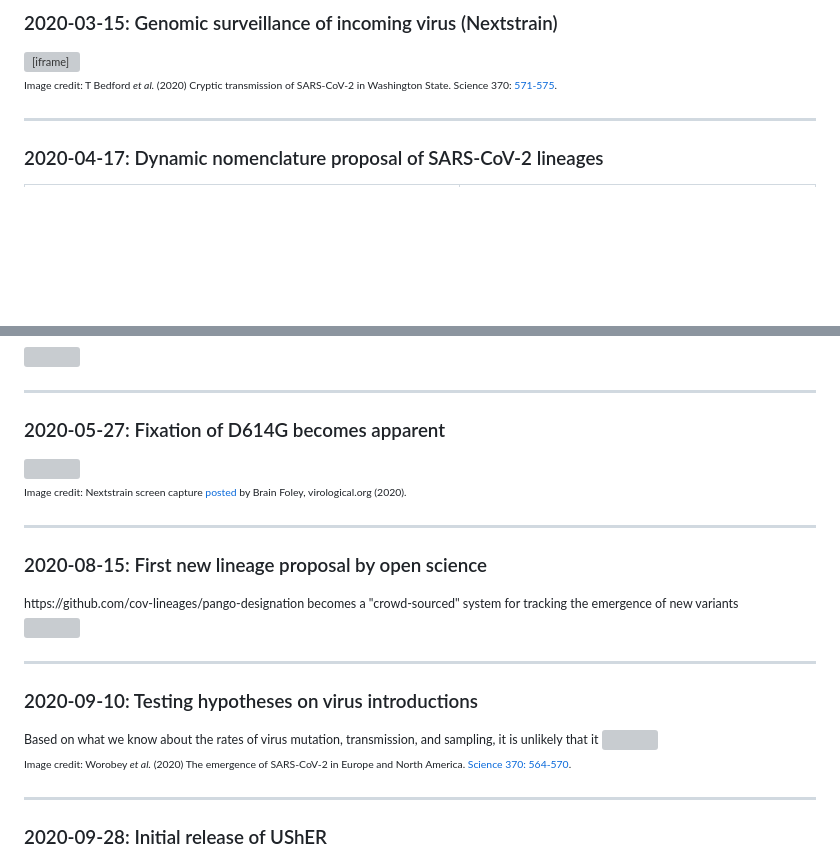
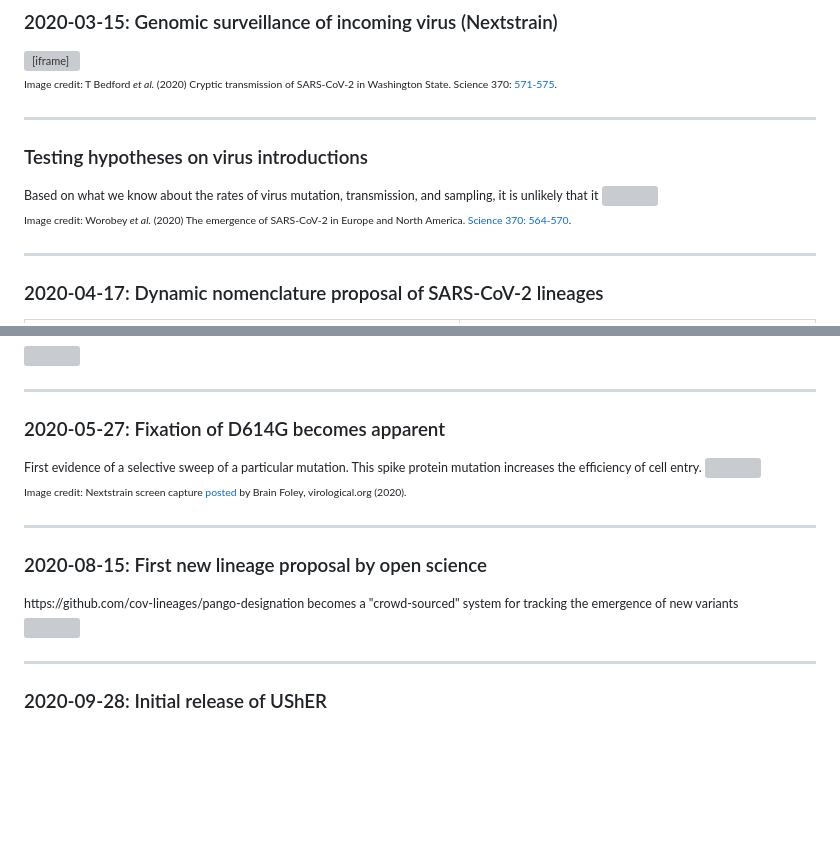
Before and after one commit to ArtPoon/slides, a Markdown page: markdown/BIOL4289.md, 2 parts joined by grey strips. GitHub-like rendering; blank space fills up the shorter version; grey boxes are pictures that could not be loaded.

```diff
--- a/markdown/BIOL4289.md
+++ b/markdown/BIOL4289.md
@@ -86,6 +86,20 @@ Image credit: TG Vaughan <i>et al.</i> (2020) <a href="https://virological.org/t
 Image credit: T Bedford <i>et al.</i> (2020) Cryptic transmission of SARS-CoV-2 in Washington State.  Science 370: <a href="https://science.sciencemag.org/content/370/6516/571">571-575</a>.
 </small></small>
 
+
+---
+
+### Testing hypotheses on virus introductions
+
+<small>
+Based on what we know about the rates of virus mutation, transmission, and sampling, it is unlikely that it
+</small>
+<img src="/img/370_564_f1.jpeg" height="400px">
+
+<small><small>
+Image credit: Worobey <i>et al.</i> (2020) The emergence of SARS-CoV-2 in Europe and North America. <a href="https://www.science.org/doi/full/10.1126/science.abc8169">Science 370: 564-570</a>.
+</small></small>
+
 ---
 
 ### 2020-04-17: Dynamic nomenclature proposal of SARS-CoV-2 lineages
@@ -135,6 +151,9 @@ Image credit: Sergei Pond (2020) Selection analysis of GISAID SARS-CoV-2 data.
 
 ### 2020-05-27:  Fixation of D614G becomes apparent
 
+<small>
+First evidence of a selective sweep of a particular mutation. This spike protein mutation increases the efficiency of cell entry.
+</small>
 
 <img src="https://virological.org/uploads/default/original/2X/b/b40d5137063807921db2a707c4acbdd97b0f66a2.jpeg" height="400px"/>
 
@@ -151,19 +170,6 @@ https://github.com/cov-lineages/pango-designation becomes a "crowd-sourced" syst
 </small>
 
 ![](/img/lineage-proposal.png)
-
----
-
-### 2020-09-10: Testing hypotheses on virus introductions
-
-<small>
-Based on what we know about the rates of virus mutation, transmission, and sampling, it is unlikely that it
-</small>
-<img src="/img/370_564_f1.jpeg" height="400px">
-
-<small><small>
-Image credit: Worobey <i>et al.</i> (2020) The emergence of SARS-CoV-2 in Europe and North America. <a href="https://www.science.org/doi/full/10.1126/science.abc8169">Science 370: 564-570</a>.
-</small></small>
 
 ---
 
```
Also changed, not shown: other parts of markdown/BIOL4289.md (+83 -4 lines), img/vead002f2.jpeg (added), 2 other files.
